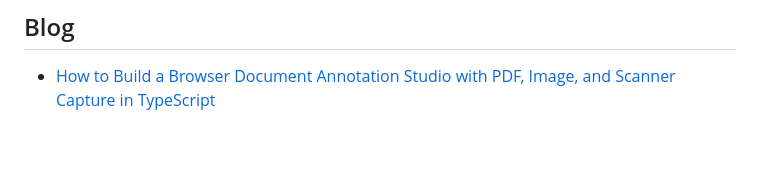
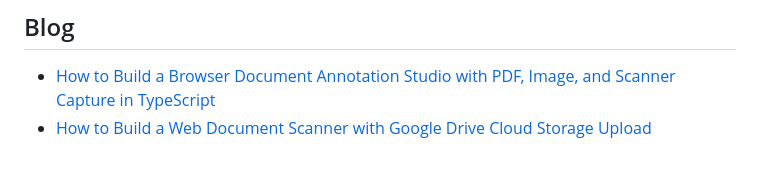
Before and after one commit to yushulx/web-twain-document-scan-management, a Markdown page: examples/pdf-image-annotation/README.md, the part around the change. GitHub-like rendering.

```diff
--- a/examples/pdf-image-annotation/README.md
+++ b/examples/pdf-image-annotation/README.md
@@ -108,3 +108,4 @@ For production, Dynamsoft recommends extracting the service installers from the
 
 ## Blog
 - [How to Build a Browser Document Annotation Studio with PDF, Image, and Scanner Capture in TypeScript](https://www.dynamsoft.com/codepool/build-pdf-image-annotation-document-viewer.html)
+- [How to Build a Web Document Scanner with Google Drive Cloud Storage Upload](https://www.dynamsoft.com/codepool/build-web-scanner-google-drive-cloud-storage-upload.html)
```
